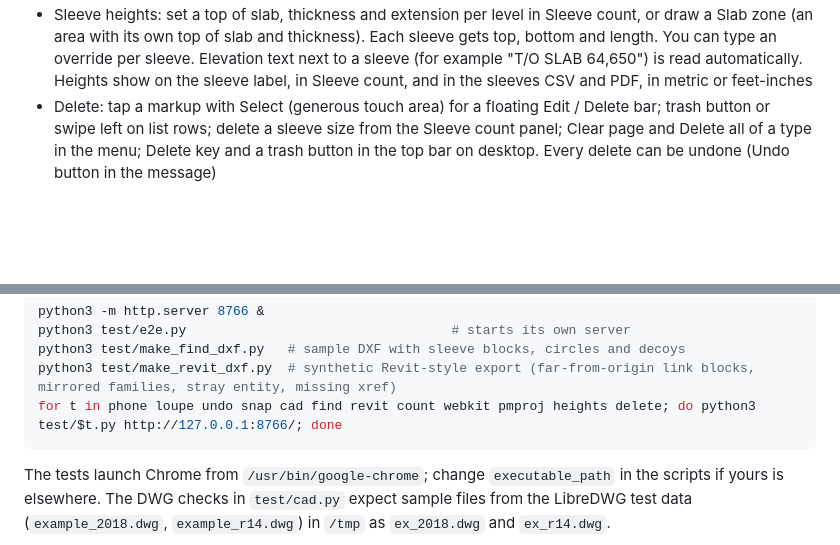
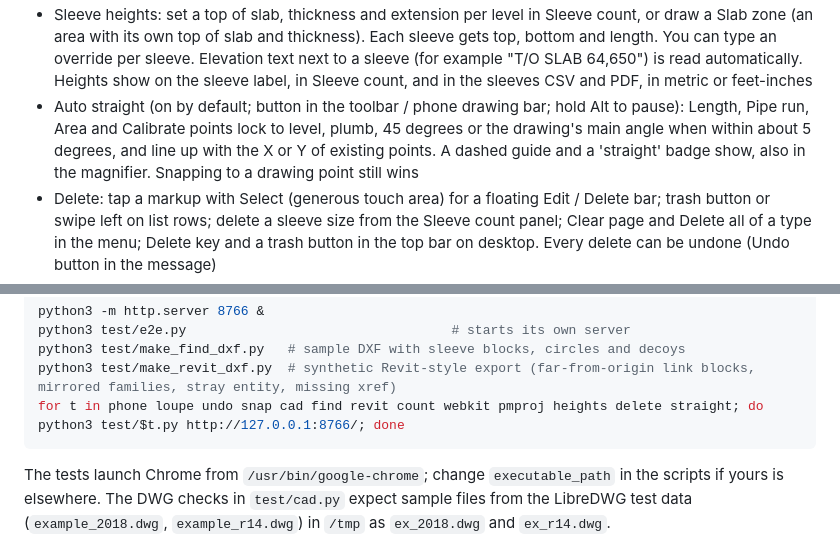
Before and after one commit to lorplace/plan-measure, a Markdown page: README.md, 2 parts joined by grey strips. Drawn GitHub-style; blank space fills up the shorter version.

Commit message:
README: auto straight

````diff
--- a/README.md
+++ b/README.md
@@ -36,6 +36,7 @@ Everything runs on your device. Files are opened locally in the browser and proj
 - Length, pipe run (polyline), area with perimeter, fixture counts with labels and colours, text notes
 - Sleeve tool: size, label and note; X/Y from a user-set origin; automatic offsets to the nearest walls or gridlines
 - Sleeve heights: set a top of slab, thickness and extension per level in Sleeve count, or draw a Slab zone (an area with its own top of slab and thickness). Each sleeve gets top, bottom and length. You can type an override per sleeve. Elevation text next to a sleeve (for example "T/O SLAB 64,650") is read automatically. Heights show on the sleeve label, in Sleeve count, and in the sleeves CSV and PDF, in metric or feet-inches
+- Auto straight (on by default; button in the toolbar / phone drawing bar; hold Alt to pause): Length, Pipe run, Area and Calibrate points lock to level, plumb, 45 degrees or the drawing's main angle when within about 5 degrees, and line up with the X or Y of existing points. A dashed guide and a 'straight' badge show, also in the magnifier. Snapping to a drawing point still wins
 - Delete: tap a markup with Select (generous touch area) for a floating Edit / Delete bar; trash button or swipe left on list rows; delete a sleeve size from the Sleeve count panel; Clear page and Delete all of a type in the menu; Delete key and a trash button in the top bar on desktop. Every delete can be undone (Undo button in the message)
 - Phone-friendly loading: DWG/DXF files are read in a Web Worker that is closed afterwards, geometry is kept as compact typed arrays, only the visible part of the plan is rendered (tiled, level of detail), and zoom/pan move the existing image until the gesture ends
 - Project file (.pmproj): save plan geometry plus markups on a computer and open it on a phone without converting the DWG again
@@ -94,7 +95,7 @@ python3 -m http.server 8766 &
 python3 test/e2e.py                                  # starts its own server
 python3 test/make_find_dxf.py   # sample DXF with sleeve blocks, circles and decoys
 python3 test/make_revit_dxf.py  # synthetic Revit-style export (far-from-origin link blocks, mirrored families, stray entity, missing xref)
-for t in phone loupe undo snap cad find revit count webkit pmproj heights delete; do python3 test/$t.py http://127.0.0.1:8766/; done
+for t in phone loupe undo snap cad find revit count webkit pmproj heights delete straight; do python3 test/$t.py http://127.0.0.1:8766/; done
 ```
 
 The tests launch Chrome from `/usr/bin/google-chrome`; change `executable_path` in the scripts if yours is elsewhere. The DWG checks in `test/cad.py` expect sample files from the LibreDWG test data (`example_2018.dwg`, `example_r14.dwg`) in `/tmp` as `ex_2018.dwg` and `ex_r14.dwg`.
````
